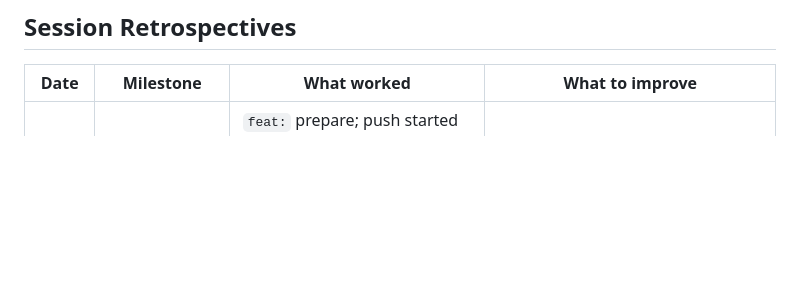
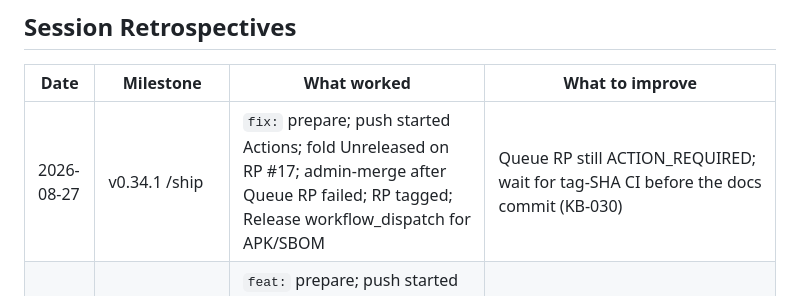
Before and after one commit to edwardlthompson/DevPulse, a Markdown page: AGENT_MEMORY.md, the part around the change. GitHub-like rendering; blank space fills up the shorter version.

```diff
--- a/AGENT_MEMORY.md
+++ b/AGENT_MEMORY.md
@@ -41,6 +41,7 @@ DevPulse: local-only Android pulse-check for installed apps across Play, F-Droid
 
 | Date | Milestone | What worked | What to improve |
 |------|-----------|-------------|-----------------|
+| 2026-08-27 | v0.34.1 /ship | `fix:` prepare; push started Actions; fold Unreleased on RP #17; admin-merge after Queue RP failed; RP tagged; Release workflow_dispatch for APK/SBOM | Queue RP still ACTION_REQUIRED; wait for tag-SHA CI before the docs commit (KB-030) |
 | 2026-08-27 | v0.34.0 /ship | `feat:` prepare; push started Actions; fold Unreleased on RP #16; admin-merge after Queue RP failed; RP tagged; Release workflow_dispatch uploaded APK/SBOM | Queue RP still ACTION_REQUIRED; wait for tag-SHA CI before the docs commit (KB-030) |
 | 2026-08-26 | v0.33.0 /ship | `feat:` prepare; dispatch CI (KB-031); fold Unreleased on RP #15; admin-merge; `gh release create --target main` after short SHA 422; published `release` event uploaded APK/SBOM | Use `--target main` not a short SHA; do not delete a `gh pr edit --body-file` before the edit returns |
 | 2026-08-26 | v0.32.0 /ship | `feat:` prepare; dispatch CI after push token skipped Actions; fold Unreleased on RP #13; admin-merge; `gh release create` after RP missed the tag | Do not `git push` with a token that skips workflow triggers; Release Please has no `workflow_dispatch`; wait for tag-SHA CI before the docs commit (KB-030) |
```
Also changed, not shown: BUILD_PLAN.md (+1 -0 lines), DECISION_LOG.md (+7 -0 lines).
